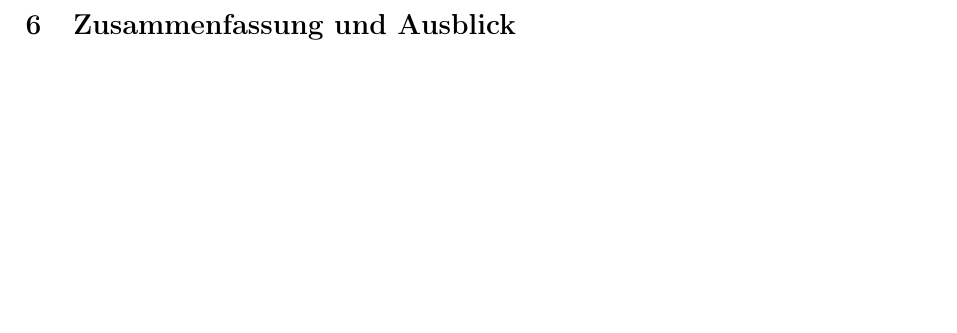
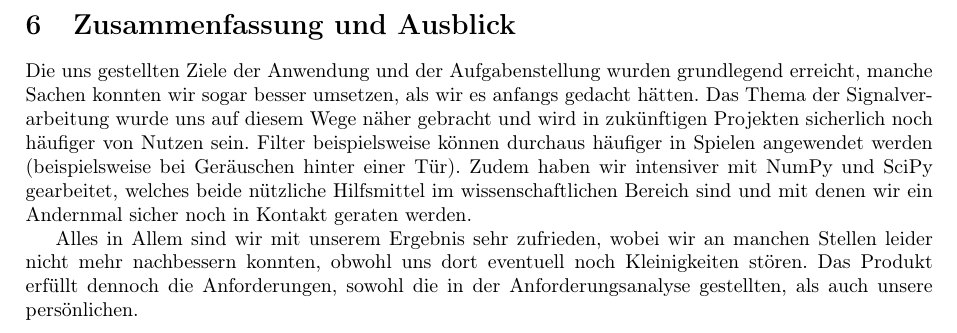
Before and after one commit to Timtam/pythogram, a LaTeX document (belegarbeit_msv.tex): part of page 20 of 20, cut so that both start at the same text, the shorter picture padded with empty space. Compiled offline with pdfLaTeX.

Commit message:
finale zusammenfassung

```diff
--- a/belegarbeit_msv.tex
+++ b/belegarbeit_msv.tex
@@ -375,4 +375,8 @@ Zudem ist auch im Spektrum sehr gut ersichtlich, wie der Filter bei den Frequenz
 \newpage
 \section{Zusammenfassung und Ausblick}\label{sec:zusammenfassungUndAusblick}
 
+Die uns gestellten Ziele der Anwendung und der Aufgabenstellung wurden grundlegend erreicht, manche Sachen konnten wir sogar besser umsetzen, als wir es anfangs gedacht hätten. Das Thema der Signalverarbeitung wurde uns auf diesem Wege näher gebracht und wird in zukünftigen Projekten sicherlich noch häufiger von Nutzen sein. Filter beispielsweise können durchaus häufiger in Spielen angewendet werden (beispielsweise bei Geräuschen hinter einer Tür). Zudem haben wir intensiver mit NumPy und SciPy gearbeitet, welches beide nützliche Hilfsmittel im wissenschaftlichen Bereich sind und mit denen wir ein Andernmal sicher noch in Kontakt geraten werden.
+
+Alles in Allem sind wir mit unserem Ergebnis sehr zufrieden, wobei wir an manchen Stellen leider nicht mehr nachbessern konnten, obwohl uns dort eventuell noch Kleinigkeiten stören. Das Produkt erfüllt dennoch die Anforderungen, sowohl die in der Anforderungsanalyse gestellten, als auch unsere persönlichen.
+
 \end{document}
```
